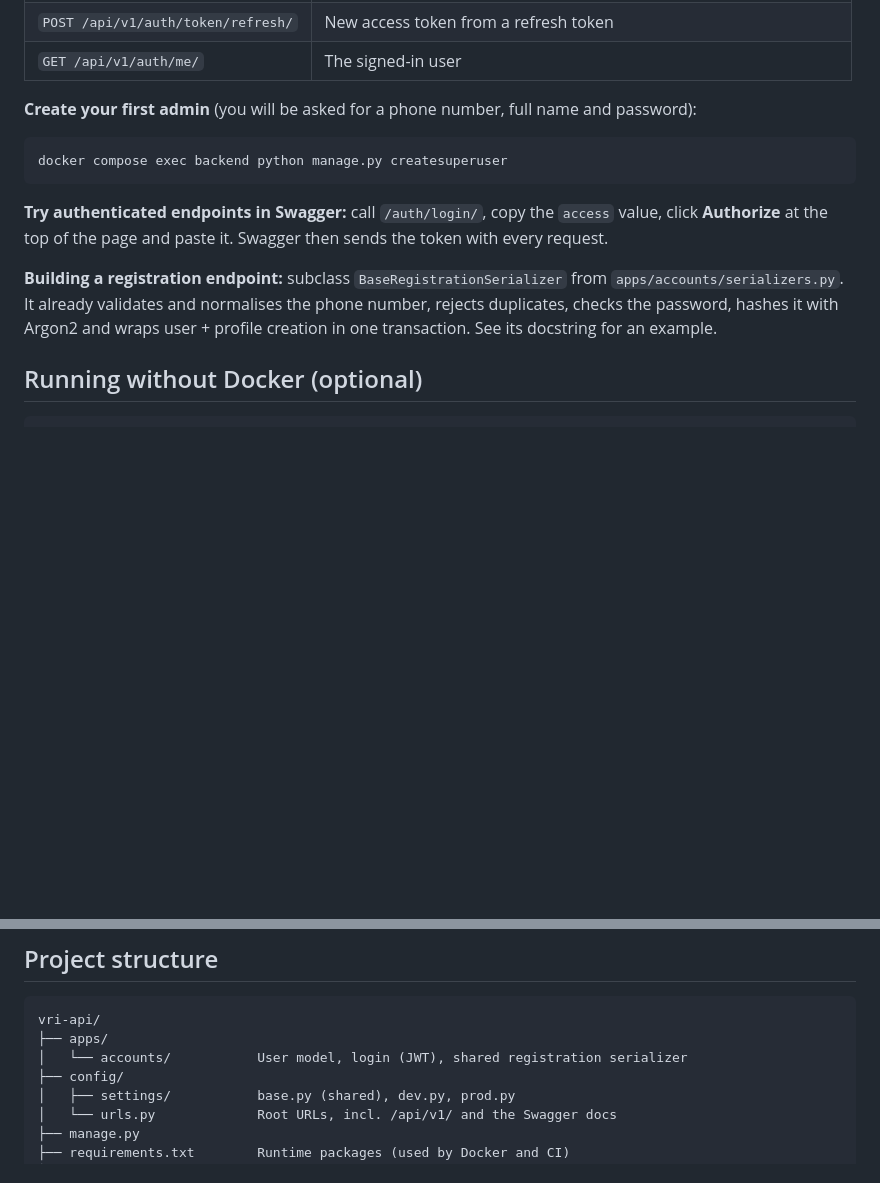
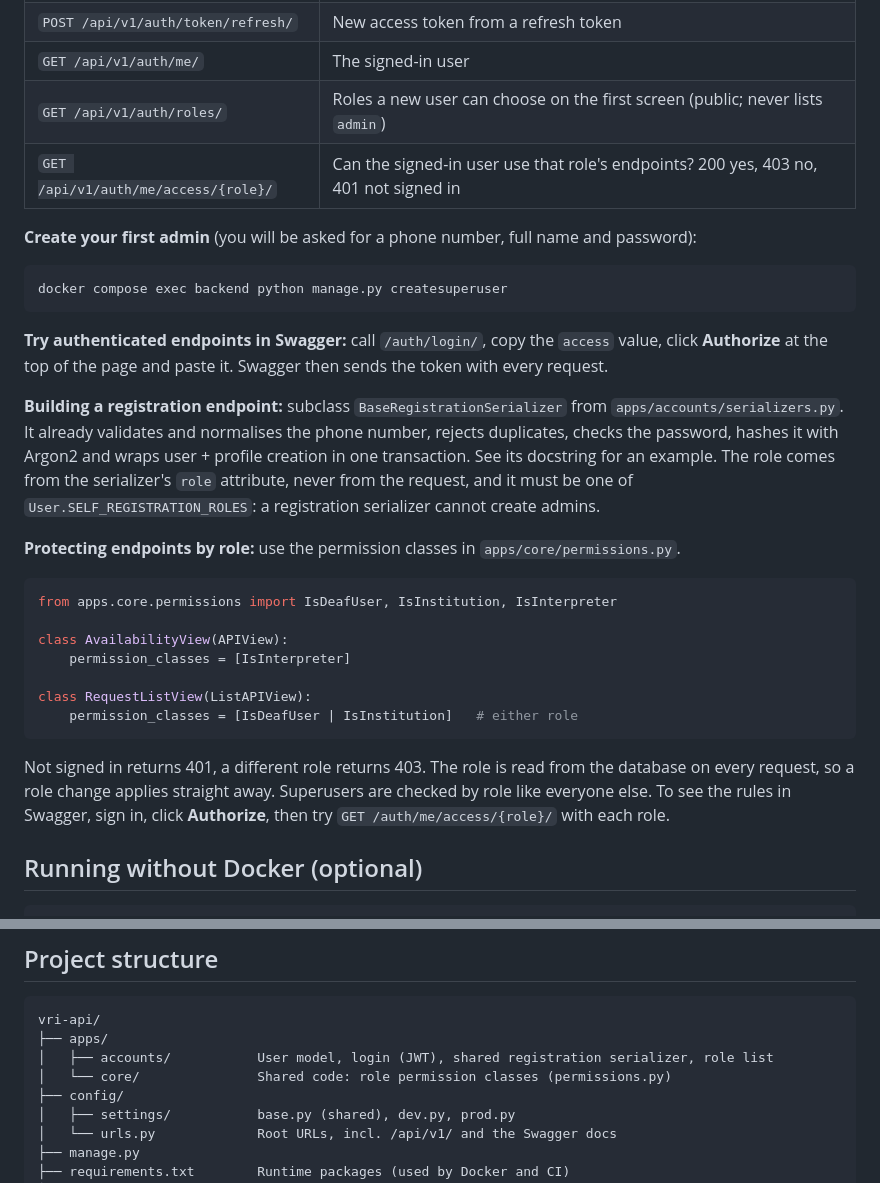
Before and after one commit to VRI-Refactory-project/vri-api, a Markdown page: README.md, 2 parts joined by grey strips. Drawn GitHub-style; blank space fills up the shorter version.

Commit message:
Document role endpoints and role permission classes

````diff
--- a/README.md
+++ b/README.md
@@ -71,6 +71,8 @@ docker-compose exec backend python manage.py spectacular --validate --fail-on-wa
 | `POST /api/v1/auth/login/` | Sign in with `{"identifier": "<phone or email>", "password": "..."}` |
 | `POST /api/v1/auth/token/refresh/` | New access token from a refresh token |
 | `GET /api/v1/auth/me/` | The signed-in user |
+| `GET /api/v1/auth/roles/` | Roles a new user can choose on the first screen (public; never lists `admin`) |
+| `GET /api/v1/auth/me/access/{role}/` | Can the signed-in user use that role's endpoints? 200 yes, 403 no, 401 not signed in |
 
 **Create your first admin** (you will be asked for a phone number, full name and password):
 
@@ -84,6 +86,24 @@ at the top of the page and paste it. Swagger then sends the token with every req
 **Building a registration endpoint:** subclass `BaseRegistrationSerializer` from `apps/accounts/serializers.py`.
 It already validates and normalises the phone number, rejects duplicates, checks the password, hashes it with
 Argon2 and wraps user + profile creation in one transaction. See its docstring for an example.
+The role comes from the serializer's `role` attribute, never from the request, and it must be one of
+`User.SELF_REGISTRATION_ROLES`: a registration serializer cannot create admins.
+
+**Protecting endpoints by role:** use the permission classes in `apps/core/permissions.py`.
+
+```python
+from apps.core.permissions import IsDeafUser, IsInstitution, IsInterpreter
+
+class AvailabilityView(APIView):
+    permission_classes = [IsInterpreter]
+
+class RequestListView(ListAPIView):
+    permission_classes = [IsDeafUser | IsInstitution]   # either role
+```
+
+Not signed in returns 401, a different role returns 403. The role is read from the database on every request, so
+a role change applies straight away. Superusers are checked by role like everyone else. To see the rules in Swagger,
+sign in, click **Authorize**, then try `GET /auth/me/access/{role}/` with each role.
 
 ## Running without Docker (optional)
 
@@ -160,7 +180,8 @@ If a hook fixes a file, the commit stops. Run `git add .` and commit again.
 ```
 vri-api/
 ├── apps/
-│   └── accounts/           User model, login (JWT), shared registration serializer
+│   ├── accounts/           User model, login (JWT), shared registration serializer, role list
+│   └── core/               Shared code: role permission classes (permissions.py)
 ├── config/
 │   ├── settings/           base.py (shared), dev.py, prod.py
 │   └── urls.py             Root URLs, incl. /api/v1/ and the Swagger docs
````
